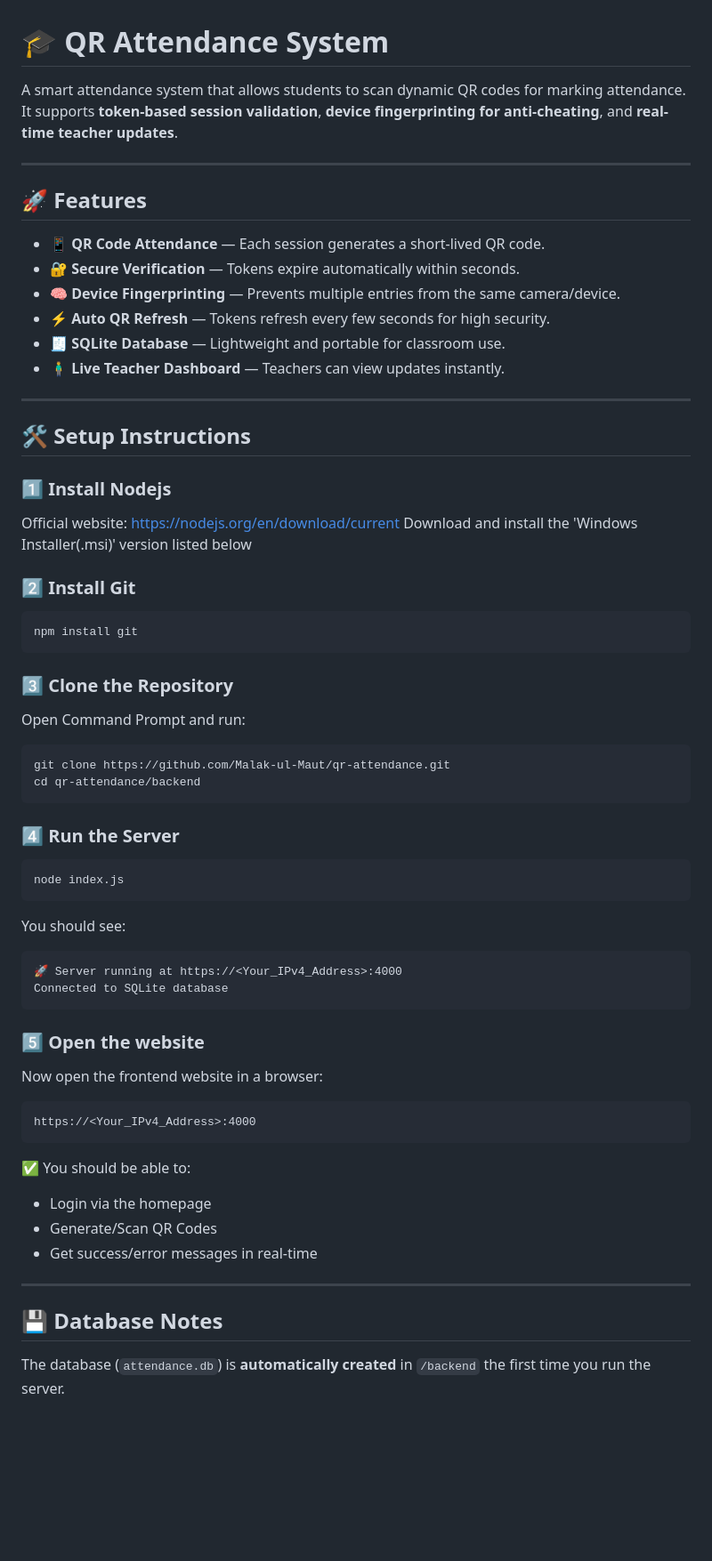
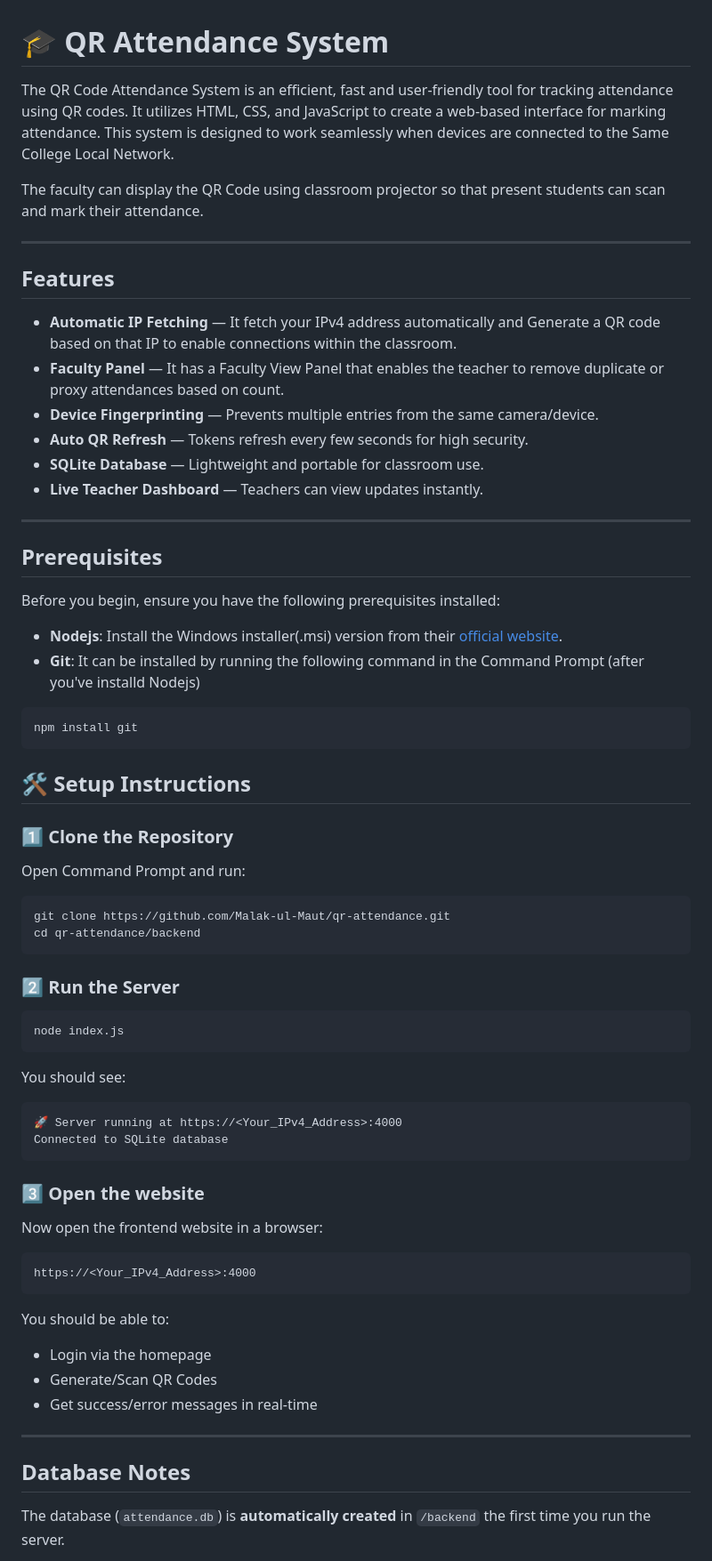
Before and after one commit to Malak-ul-Maut/qr-attendance, a Markdown page: README.md, the part around the change printed below. Shown: that part at 89% size. Rendered like a GitHub page; blank space fills up the shorter version.

Commit message:
Revise README for improved clarity and structure
Updated README to enhance clarity and organization. Added details about features, setup instructions, and developer information.

`````diff
--- a/README.md
+++ b/README.md
@@ -1,36 +1,37 @@
 # 🎓 QR Attendance System
 
-A smart attendance system that allows students to scan dynamic QR codes for marking attendance.
-It supports **token-based session validation**, **device fingerprinting for anti-cheating**, and **real-time teacher updates**.
+The QR Code Attendance System is an efficient, fast and user-friendly tool for tracking attendance using QR codes. It utilizes HTML, CSS, and JavaScript to create a web-based interface for marking attendance. This system is designed to work seamlessly when devices are connected to the Same College Local Network.
+
+The faculty can display the QR Code using classroom projector so that present students can scan and mark their attendance.
 
 ---
 
-## 🚀 Features
+## Features
 
-- 📱 **QR Code Attendance** — Each session generates a short-lived QR code.
-- 🔐 **Secure Verification** — Tokens expire automatically within seconds.
-- 🧠 **Device Fingerprinting** — Prevents multiple entries from the same camera/device.
-- ⚡ **Auto QR Refresh** — Tokens refresh every few seconds for high security.
-- 🧾 **SQLite Database** — Lightweight and portable for classroom use.
-- 🧍‍♂️ **Live Teacher Dashboard** — Teachers can view updates instantly.
+- **Automatic IP Fetching** — It fetch your IPv4 address automatically and Generate a QR code based on that IP to enable connections within the classroom.
+- **Faculty Panel** — It has a Faculty View Panel that enables the teacher to remove duplicate or proxy attendances based on count.
+- **Device Fingerprinting** — Prevents multiple entries from the same camera/device.
+- **Auto QR Refresh** — Tokens refresh every few seconds for high security.
+- **SQLite Database** — Lightweight and portable for classroom use.
+- **Live Teacher Dashboard** — Teachers can view updates instantly.
 
 
 ---
 
+## Prerequisites
+Before you begin, ensure you have the following prerequisites installed:
 
-## 🛠️ Setup Instructions
-
-### 1️⃣ Install Nodejs
-Official website: https://nodejs.org/en/download/current
-Download and install the 'Windows Installer(.msi)' version listed below
-
-### 2️⃣ Install Git
-
+- **Nodejs**: Install the Windows installer(.msi) version from their [official website](https://nodejs.org/en/download/current).
+- **Git**: It can be installed by running the following command in the Command Prompt (after you've installd Nodejs)
 ```bash
 npm install git
 ```
 
-### 3️⃣ Clone the Repository
+
+## 🛠️ Setup Instructions
+
+
+### 1️⃣ Clone the Repository
 Open Command Prompt and run:
 ```bash
 git clone https://github.com/Malak-ul-Maut/qr-attendance.git
@@ -38,7 +39,7 @@ cd qr-attendance/backend
 ````
 
 
-### 4️⃣ Run the Server
+### 2️⃣ Run the Server
 
 ```bash
 node index.js
@@ -51,7 +52,7 @@ You should see:
 Connected to SQLite database
 ```
 
-### 5️⃣ Open the website
+### 3️⃣ Open the website
 
 Now open the frontend website in a browser:
 
@@ -59,7 +60,8 @@ Now open the frontend website in a browser:
 https://<Your_IPv4_Address>:4000
 ```
 
-✅ You should be able to:
+
+You should be able to:
 
 * Login via the homepage
 * Generate/Scan QR Codes
@@ -67,7 +69,7 @@ https://<Your_IPv4_Address>:4000
 
 ---
 
-## 💾 Database Notes
+## Database Notes
 
 The database (`attendance.db`) is **automatically created** in `/backend` the first time you run the server.
 
`````
Also changed, not shown: other parts of README.md (+3 -10 lines).
